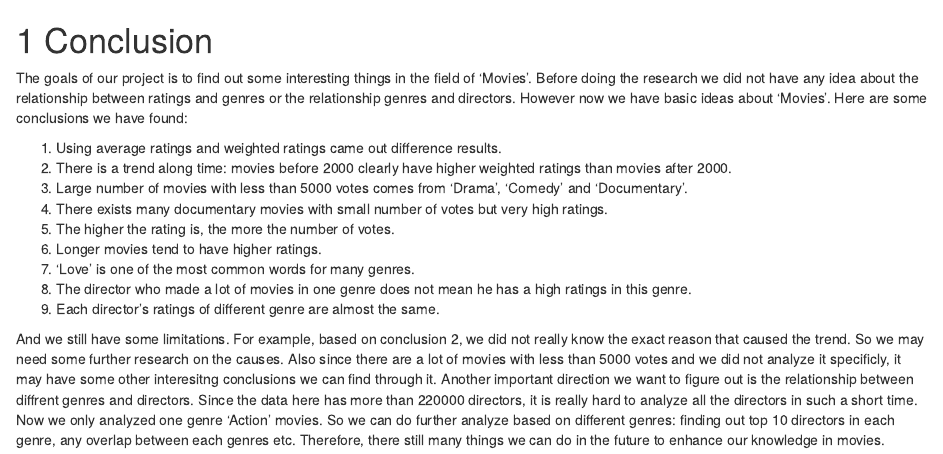
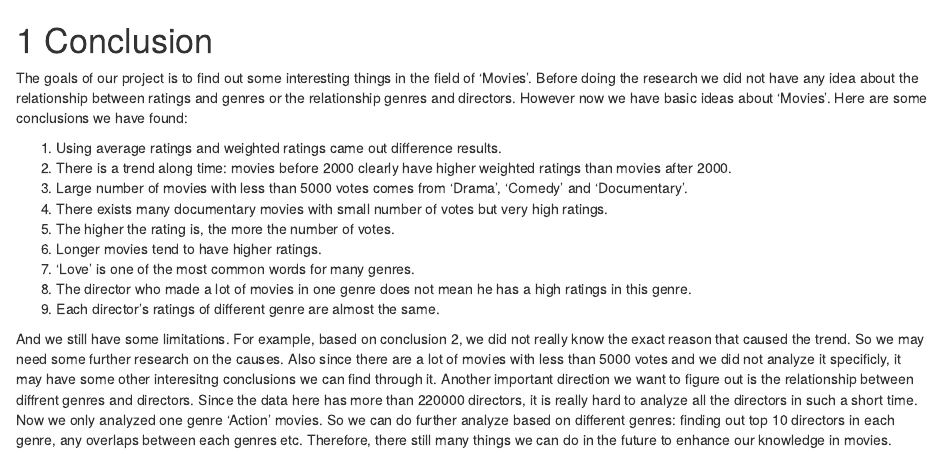
Before and after one commit to YiranShu/imdbdata, an R Markdown document (07-conclusion.Rmd): the page in a window 1100 px wide, from its top. Rendered offline with R 4.5, knitr and Pandoc, with nearby package versions; drawn as R Markdown's standard HTML page in place of the format the file asks for.

Commit message:
Update 07-conclusion.Rmd

```diff
--- a/07-conclusion.Rmd
+++ b/07-conclusion.Rmd
@@ -12,4 +12,4 @@ The goals of our project is to find out some interesting things in the field of
 8. The director who made a lot of movies in one genre does not mean he has a high ratings in this genre.
 9. Each director's ratings of different genre are almost the same.
 
-And we still have some limitations. For example, based on conclusion 2, we did not really know the exact reason that caused the trend. So we may need some further research on the causes. Also since there are a lot of movies with less than 5000 votes and we did not analyze it specificly, it may have some other interesitng conclusions we can find through it. Another important direction we want to figure out is the relationship between diffrent genres and directors. Since the data here has more than 220000 directors, it is really hard to analyze all the directors in such a short time. Now we only analyzed one genre 'Action' movies. So we can do further analyze based on different genres: finding out top 10 directors in each genre, any overlap between each genres etc. Therefore, there still many things we can do in the future to enhance our knowledge in movies.
+And we still have some limitations. For example, based on conclusion 2, we did not really know the exact reason that caused the trend. So we may need some further research on the causes. Also since there are a lot of movies with less than 5000 votes and we did not analyze it specificly, it may have some other interesitng conclusions we can find through it. Another important direction we want to figure out is the relationship between diffrent genres and directors. Since the data here has more than 220000 directors, it is really hard to analyze all the directors in such a short time. Now we only analyzed one genre 'Action' movies. So we can do further analyze based on different genres: finding out top 10 directors in each genre, any overlaps between each genres etc. Therefore, there still many things we can do in the future to enhance our knowledge in movies.
```
